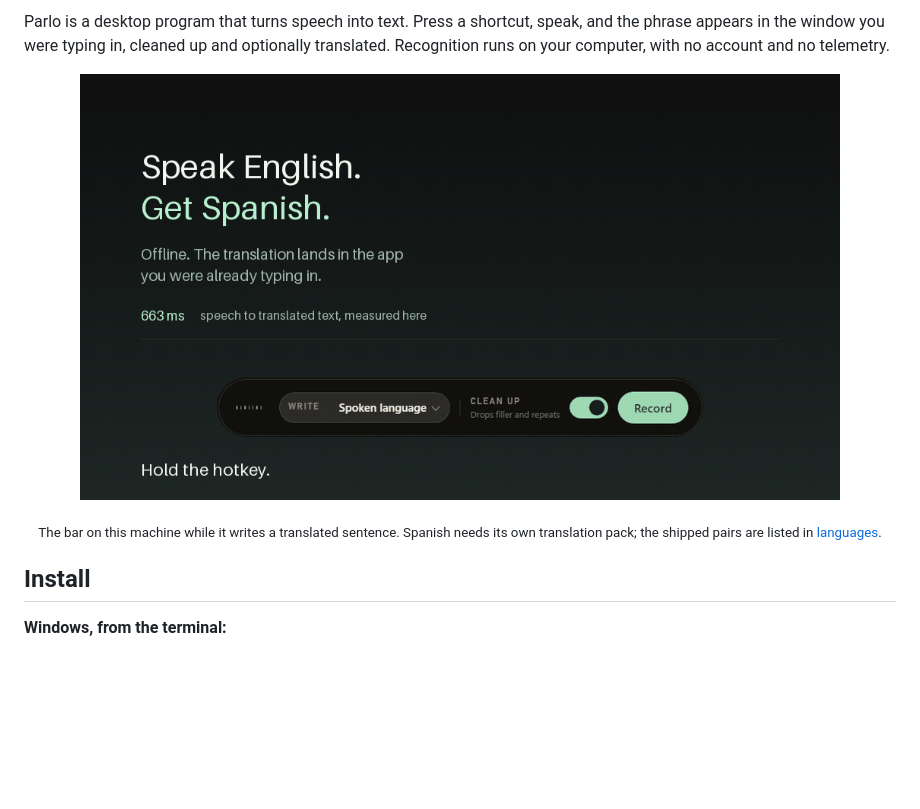
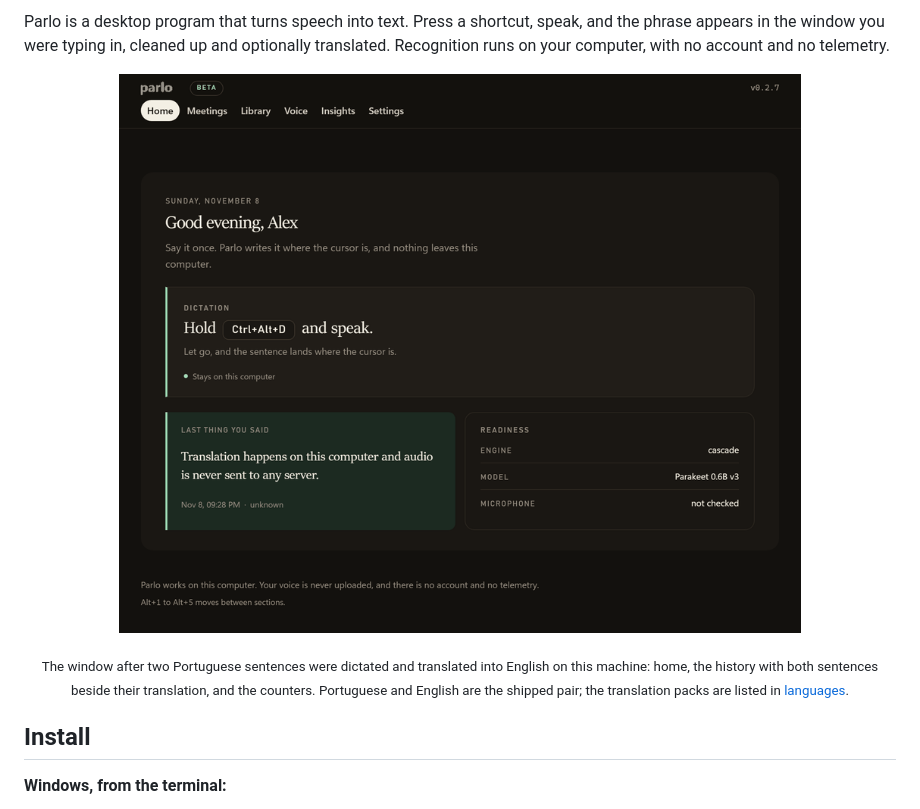
Before and after one commit to PedroNascimento09/Parlo, a Markdown page: README.md, the part around one of its changes. GitHub-like rendering; pictures changed too: docs/demo.gif; blank space fills up the shorter version.

Commit message:
Replace README demo with the real Parlo window

```diff
--- a/README.md
+++ b/README.md
@@ -21,7 +21,7 @@ Parlo is a desktop program that turns speech into text. Press a shortcut, speak,
 </p>
 
 <p align="center">
-  <sub>The bar on this machine while it writes a translated sentence. Spanish needs its own translation pack; the shipped pairs are listed in <a href="docs/LANGUAGES.md">languages</a>.</sub>
+  <sub>The window after two Portuguese sentences were dictated and translated into English on this machine: home, the history with both sentences beside their translation, and the counters. Portuguese and English are the shipped pair; the translation packs are listed in <a href="docs/LANGUAGES.md">languages</a>.</sub>
 </p>
 
 ## Install
```
Also changed, not shown: other parts of README.md (+1 -1 lines).
